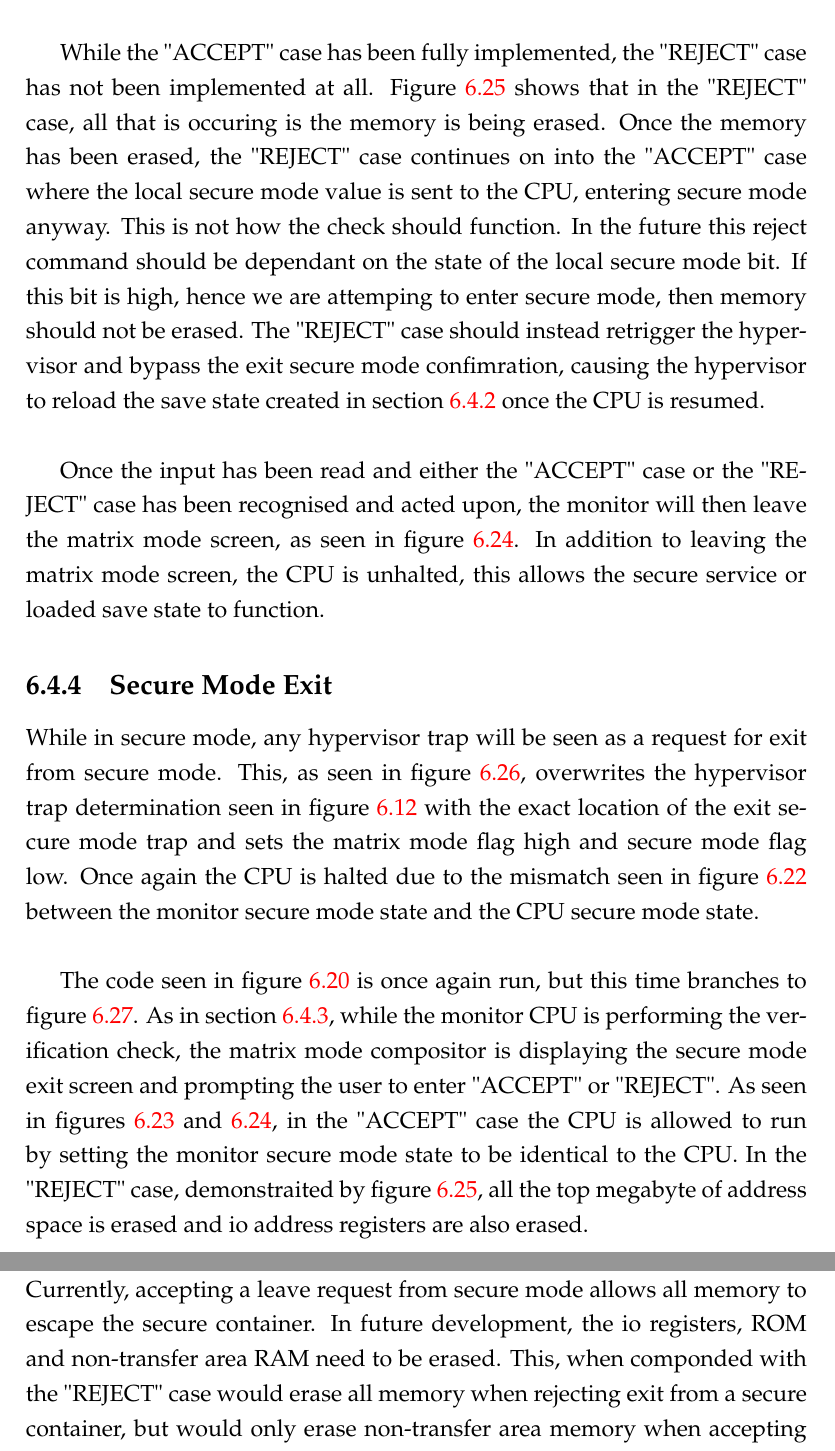
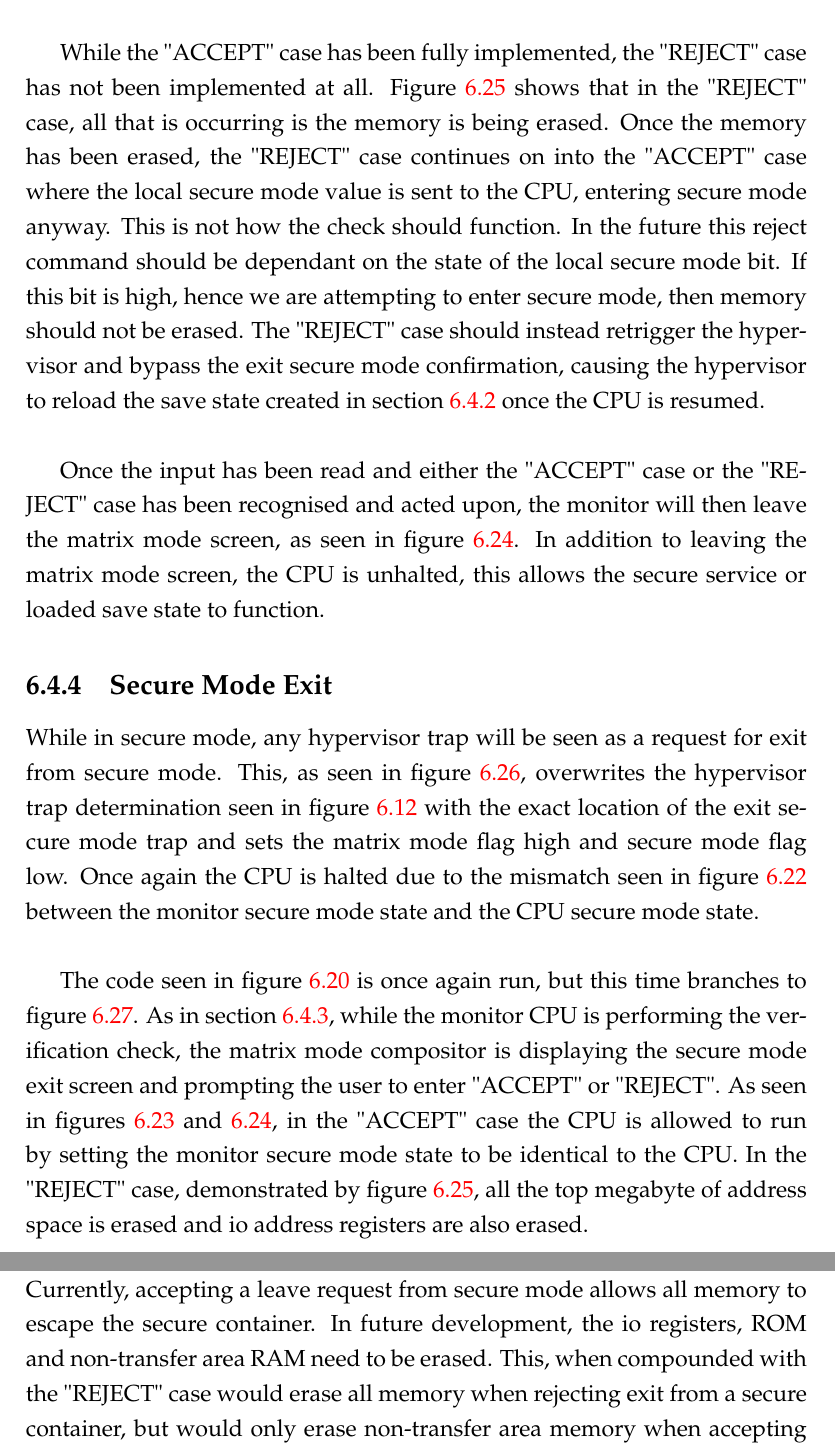
Before and after one commit to Spidamouse/thesis, a LaTeX thesis (main.tex, which reads Chapters/Chapter6.tex): two parts of pages 75 and 79 of 97, joined at a grey line, cut so that both start at the same text. Compiled offline with pdfLaTeX.

Commit message:
Spelling

```diff
--- a/Chapters/Chapter6.tex
+++ b/Chapters/Chapter6.tex
@@ -236,7 +236,7 @@ As seen in figure \ref{fig:monitorprotectedhardware}, when the secure mode flag
 
 In parallel to the monitor functions, the protected hardware signal is fed into the matrix mode compositor. This displays the secure mode screen entirely independently from the secure mode verification and locks down the inputs and outputs from the MEGA65. Once the monitor CPU verification has completed, as seen in figure \ref{fig:monitoracceptreject} the user is required to enter "ACCEPT" or "REJECT" to approve or disapprove entry into the secure container. In the "ACCEPT" case, this will parse the local secure mode variable out and to the CPU. In the "REJECT" case, the io registers, RAM and ROM are be restored from the save state created in section \ref{Ch6 Sec3 Sub3} and then the local variable for secure mode will be parsed to the CPU. The "ACCEPT" case can be seen in figure \ref{fig:monitoraccept} and the "REJECT" case can be seen in figure \ref{fig:monitorreject}.\\
 
-While the "ACCEPT" case has been fully implemented, the "REJECT" case has not been implemented at all. Figure \ref{fig:monitorreject} shows that in the "REJECT" case, all that is occuring is the memory is being erased. Once the memory has been erased, the "REJECT" case continues on into the "ACCEPT" case where the local secure mode value is sent to the CPU, entering secure mode anyway. This is not how the check should function. In the future this reject command should be dependant on the state of the local secure mode bit. If this bit is high, hence we are attemping to enter secure mode, then memory should not be erased. The "REJECT" case should instead retrigger the hypervisor and bypass the exit secure mode confimration, causing the hypervisor to reload the save state created in section \ref{Ch6 Sec3 Sub2} once the CPU is resumed.\\
+While the "ACCEPT" case has been fully implemented, the "REJECT" case has not been implemented at all. Figure \ref{fig:monitorreject} shows that in the "REJECT" case, all that is occurring is the memory is being erased. Once the memory has been erased, the "REJECT" case continues on into the "ACCEPT" case where the local secure mode value is sent to the CPU, entering secure mode anyway. This is not how the check should function. In the future this reject command should be dependant on the state of the local secure mode bit. If this bit is high, hence we are attempting to enter secure mode, then memory should not be erased. The "REJECT" case should instead retrigger the hypervisor and bypass the exit secure mode confirmation, causing the hypervisor to reload the save state created in section \ref{Ch6 Sec3 Sub2} once the CPU is resumed.\\
 
 Once the input has been read and either the "ACCEPT" case or the "REJECT" case has been recognised and acted upon, the monitor will then leave the matrix mode screen, as seen in figure \ref{fig:monitoraccept}. In addition to leaving the matrix mode screen, the CPU is unhalted, this allows the secure service or loaded save state to function.
 
@@ -292,11 +292,11 @@ Once the input has been read and either the "ACCEPT" case or the "REJECT" case h
 
 While in secure mode, any hypervisor trap will be seen as a request for exit from secure mode. This, as seen in figure \ref{fig:securemodeexit}, overwrites the hypervisor trap determination seen in figure \ref{fig:enterhypervisor} with the exact location of the exit secure mode trap and sets the matrix mode flag high and secure mode flag low. Once again the CPU is halted due to the mismatch seen in figure \ref{fig:cpuhalt} between the monitor secure mode state and the CPU secure mode state.\\
 
-The code seen in figure \ref{fig:monitorprotectedhardware} is once again run, but this time branches to figure \ref{fig:monitorleavesecuremode}. As in section \ref{Ch6 Sec3 Sub3}, while the monitor CPU is performing the verification check, the matrix mode compositor is displaying the secure mode exit screen and prompting the user to enter "ACCEPT" or "REJECT". As seen in figures \ref{fig:monitoracceptreject} and \ref{fig:monitoraccept}, in the "ACCEPT" case the CPU is allowed to run by setting the monitor secure mode state to be identical to the CPU. In the "REJECT" case, demonstraited by figure \ref{fig:monitorreject},  all the top megabyte of address space is erased and io address registers are also erased.\\
+The code seen in figure \ref{fig:monitorprotectedhardware} is once again run, but this time branches to figure \ref{fig:monitorleavesecuremode}. As in section \ref{Ch6 Sec3 Sub3}, while the monitor CPU is performing the verification check, the matrix mode compositor is displaying the secure mode exit screen and prompting the user to enter "ACCEPT" or "REJECT". As seen in figures \ref{fig:monitoracceptreject} and \ref{fig:monitoraccept}, in the "ACCEPT" case the CPU is allowed to run by setting the monitor secure mode state to be identical to the CPU. In the "REJECT" case, demonstrated by figure \ref{fig:monitorreject},  all the top megabyte of address space is erased and io address registers are also erased.\\
 
 The "REJECT" case, as seen in figure \ref{fig:monitorerase}, has not entirely been implemented. Currently, the "REJECT" case is not dependant on the secure mode bit, causing it to call the erase memory function on entry or exit. In the future it needs to overwrite the transfer area RAM only when the local secure mode bit is low, hence it is leaving secure mode. Once all the erasing has been done, the "REJECT" case can continue, as implemented, into the "ACCEPT" case.\\
 
-Like the "REJECT" case, the "ACCEPT" case needs to be fully implemented. Currently, accepting a leave request from secure mode allows all memory to escape the secure container. In future development, the io registers, ROM and non-transfer area RAM need to be erased. This, when componded with the "REJECT" case would erase all memory when rejecting exit from a secure container, but would only erase non-transfer area memory when accepting exit from a secure container. This "ACCEPT" case would also require some modification in it's current state to function differently when entering and exiting secure mode. As when entering secure mode, memory does not need to be erased.
+Like the "REJECT" case, the "ACCEPT" case needs to be fully implemented. Currently, accepting a leave request from secure mode allows all memory to escape the secure container. In future development, the io registers, ROM and non-transfer area RAM need to be erased. This, when compounded with the "REJECT" case would erase all memory when rejecting exit from a secure container, but would only erase non-transfer area memory when accepting exit from a secure container. This "ACCEPT" case would also require some modification in it's current state to function differently when entering and exiting secure mode. As when entering secure mode, memory does not need to be erased.
 
 \begin{figure}
   \centering
```
Also changed, not shown: Chapters/Chapter6.tex (10 more changed lines).
